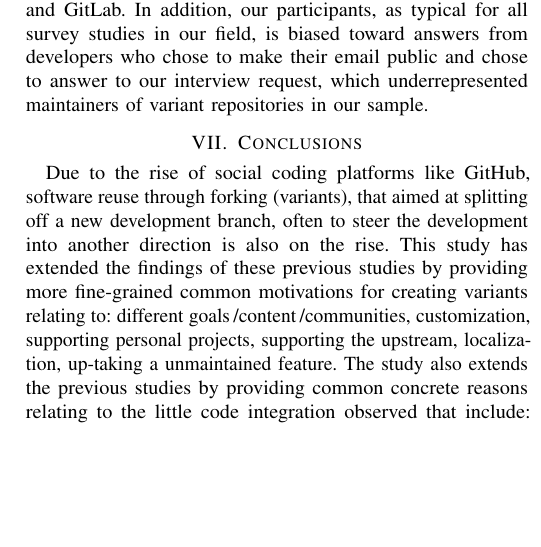
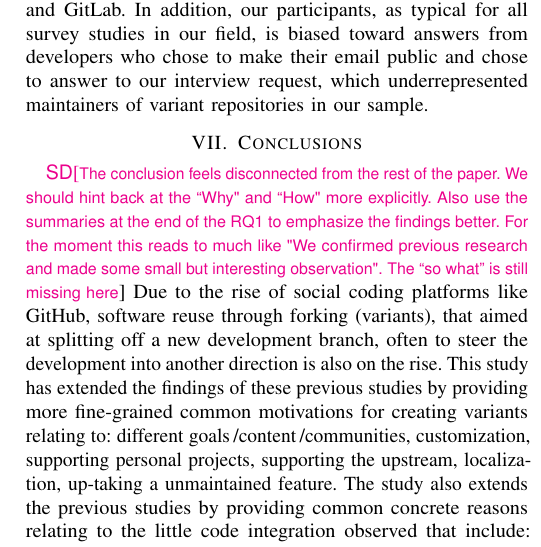
Before and after one commit to johnxu21/variants_motivations, a LaTeX paper (0main.tex, which reads 6threats_and_conclusion.tex): part of one column of page 11 of 12, cut so that both start at the same text, the shorter picture padded with empty space. Compiled offline with pdfLaTeX.

Commit message:
Request to add more punch to the conclusion

```diff
--- a/6threats_and_conclusion.tex
+++ b/6threats_and_conclusion.tex
@@ -15,6 +15,10 @@ Social desirability bias may have influenced the answers~\cite{Furnham:1986}. To
 In addition, our participants, as typical for all survey studies in our field, is biased toward answers from developers who chose to make their email public and chose to answer to our interview request, which underrepresented maintainers of variant repositories in our sample.
 
 \section{Conclusions}
+\sd{The conclusion feels disconnected from the rest of the paper.
+We should hint back at the ``Why" and ``How" more explicitly.
+Also use the summaries at the end of the RQ1 to emphasize the findings better.
+For the moment this reads to much like "We confirmed previous research and made some small but interesting observation". The ``so what'' is still missing here}
 Due to the rise of social coding platforms like \gh, software reuse through forking (variants), that aimed at splitting off a new development branch, often to steer the development into another direction is also on the rise.
 This study has extended the findings of these previous studies by providing more fine-grained common motivations for creating variants relating to: different goals\,/content\,/communities, customization, supporting personal projects, supporting the upstream, localization, up-taking a unmaintained feature.
 %. The study has also identified other motivations for creating and maintaining variants not listed in literature.
```
